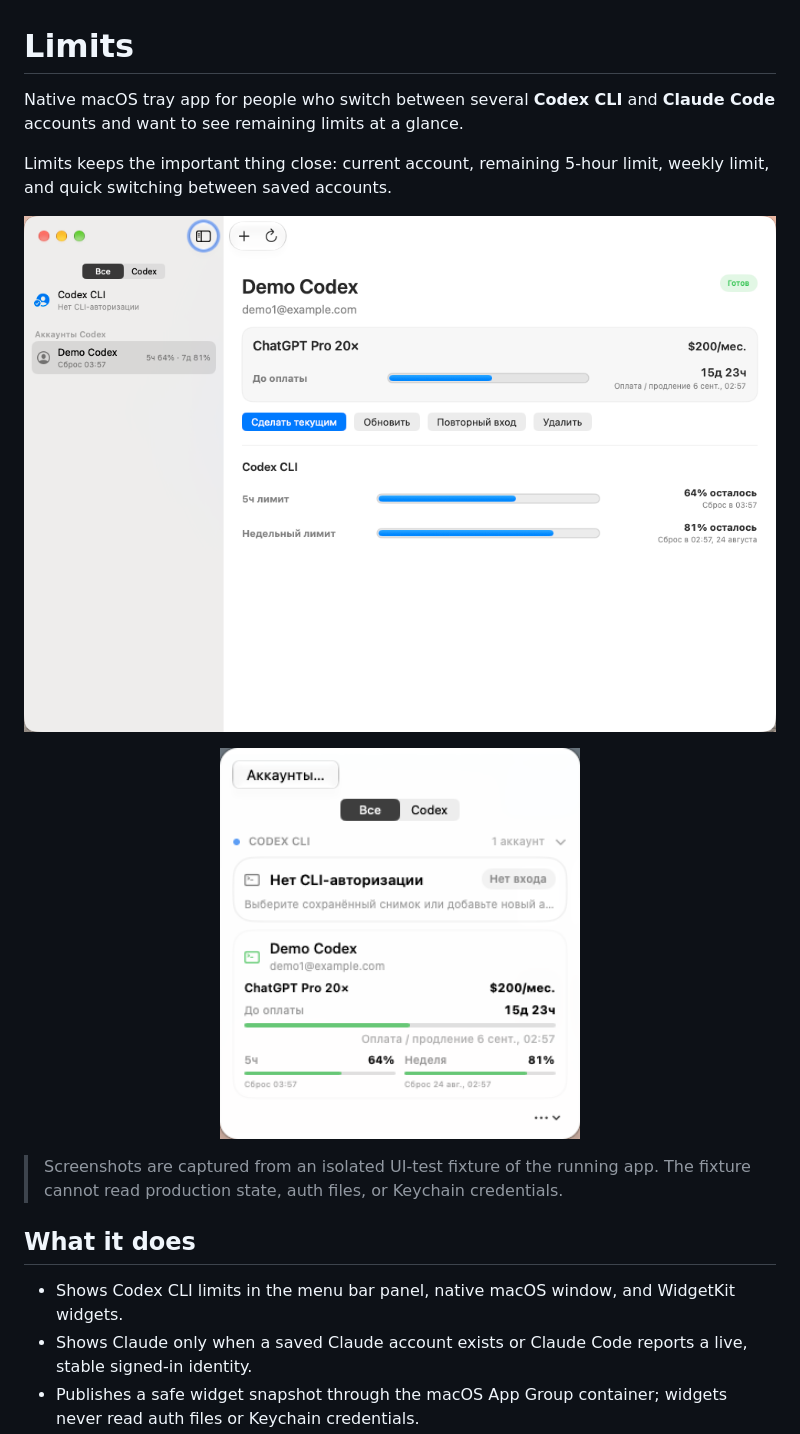
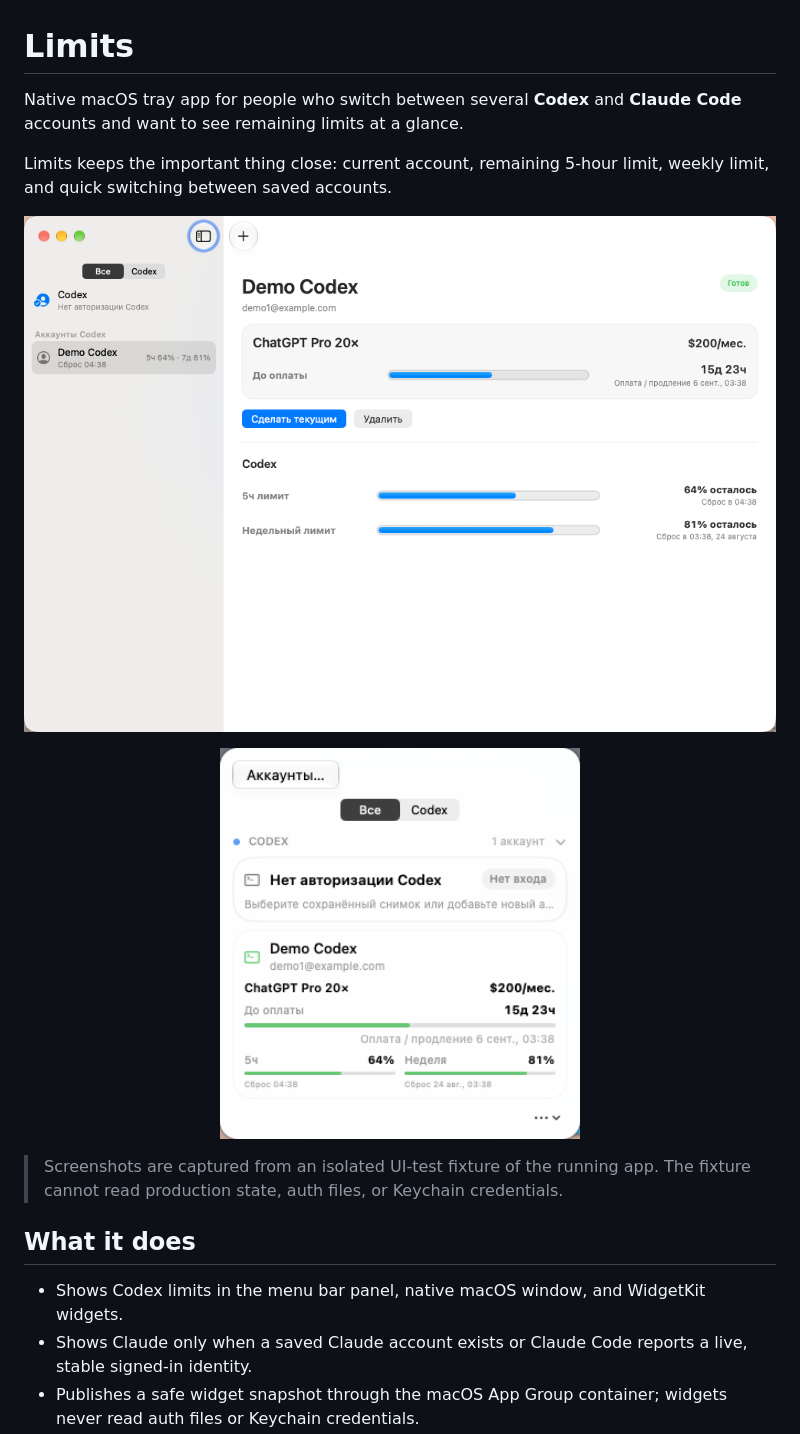
Before and after one commit to AmirTlinov/Limits, a Markdown page: README.md, the part around the change. Drawn GitHub-style; pictures changed too: docs/images/limits-tray.png, docs/images/limits-window.png.

Commit message:
fix(ui): simplify account identity and refresh controls

```diff
--- a/README.md
+++ b/README.md
@@ -1,6 +1,6 @@
 # Limits
 
-Native macOS tray app for people who switch between several **Codex CLI** and **Claude Code** accounts and want to see remaining limits at a glance.
+Native macOS tray app for people who switch between several **Codex** and **Claude Code** accounts and want to see remaining limits at a glance.
 
 Limits keeps the important thing close: current account, remaining 5-hour limit, weekly limit, and quick switching between saved accounts.
 
@@ -16,7 +16,7 @@ Limits keeps the important thing close: current account, remaining 5-hour limit,
 
 ## What it does
 
-- Shows Codex CLI limits in the menu bar panel, native macOS window, and WidgetKit widgets.
+- Shows Codex limits in the menu bar panel, native macOS window, and WidgetKit widgets.
 - Shows Claude only when a saved Claude account exists or Claude Code reports a live, stable signed-in identity.
 - Publishes a safe widget snapshot through the macOS App Group container; widgets never read auth files or Keychain credentials.
 - Saves separate Codex and Claude accounts for quick switching.
```
Also changed, not shown: 16 other files.
